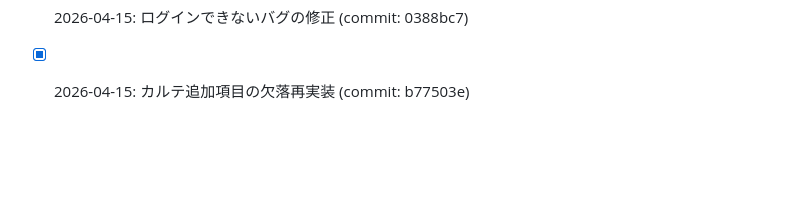
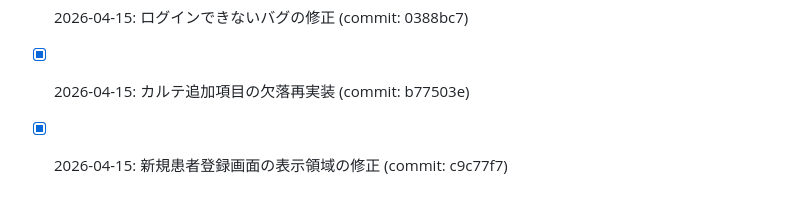
Before and after one commit to lanterndivination/dentalhub, a Markdown page: docs/Plan/Task.md, the part around the change. Rendered like a GitHub page; blank space fills up the shorter version.

```diff
--- a/docs/Plan/Task.md
+++ b/docs/Plan/Task.md
@@ -39,3 +39,4 @@
 - [x] 2026-04-15: カルテ機能と紹介ネットワークの連携強化 (commit: 66c8190)
 - [x] 2026-04-15: ログインできないバグの修正 (commit: 0388bc7)
 - [x] 2026-04-15: カルテ追加項目の欠落再実装 (commit: b77503e)
+- [x] 2026-04-15: 新規患者登録画面の表示領域の修正 (commit: c9c77f7)
```
Also changed, not shown: docs/Plan/Walkthrough.md (+9 -0 lines).
